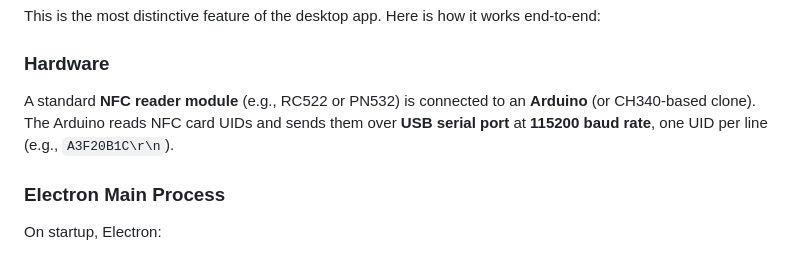
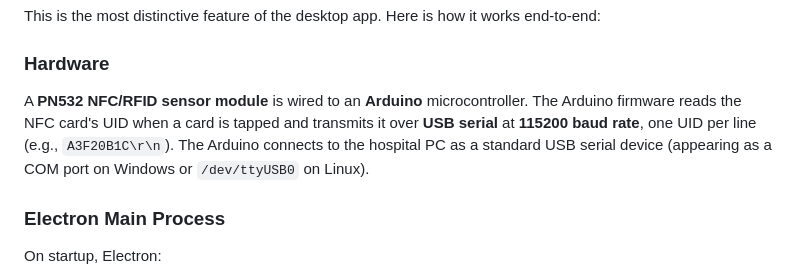
Before and after one commit to rkbyoo/Medilocker, a Markdown page: client/docs/client-architecture.md, the part around the change. Rendered like a GitHub page.

```diff
--- a/client/docs/client-architecture.md
+++ b/client/docs/client-architecture.md
@@ -278,7 +278,7 @@ import { patientsApi, appointmentsApi, visitsApi } from '@/api';
 This is the most distinctive feature of the desktop app. Here is how it works end-to-end:
 
 ### Hardware
-A standard **NFC reader module** (e.g., RC522 or PN532) is connected to an **Arduino** (or CH340-based clone). The Arduino reads NFC card UIDs and sends them over **USB serial port** at **115200 baud rate**, one UID per line (e.g., `A3F20B1C\r\n`).
+A **PN532 NFC/RFID sensor module** is wired to an **Arduino** microcontroller. The Arduino firmware reads the NFC card's UID when a card is tapped and transmits it over **USB serial** at **115200 baud rate**, one UID per line (e.g., `A3F20B1C\r\n`). The Arduino connects to the hospital PC as a standard USB serial device (appearing as a COM port on Windows or `/dev/ttyUSB0` on Linux).
 
 ### Electron Main Process
 On startup, Electron:
```
Also changed, not shown: README.md (+19 -14 lines), app-client/docs/mobile-architecture.md (+21 -13 lines).
